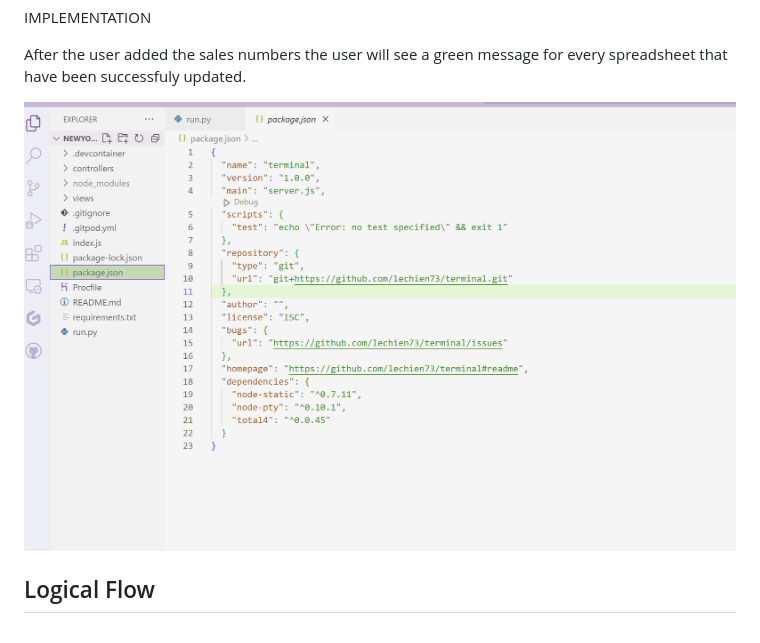
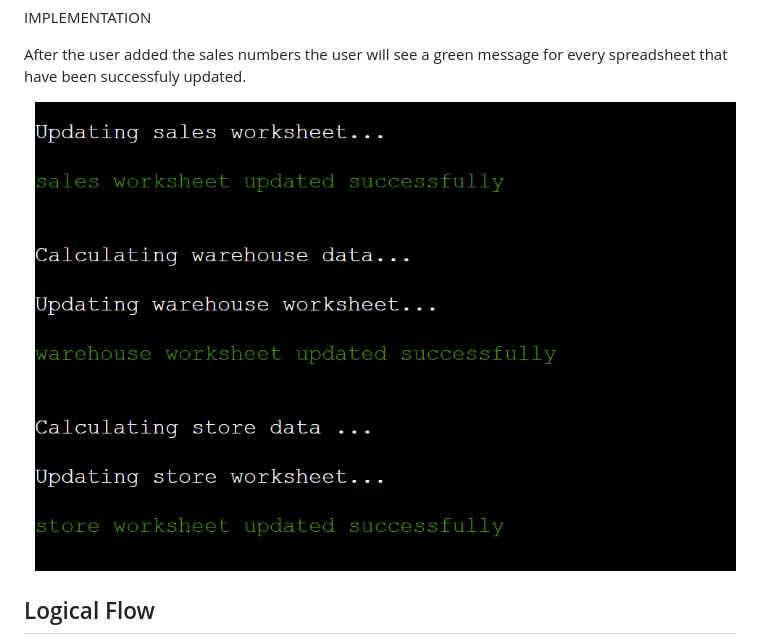
Before and after one commit to SarahGrozav1/NewYork-Fashion, a Markdown page: README.md, the part around the change. Drawn GitHub-style; pictures changed too: documents/green-message.png (deleted), documents/green-messages.png (added).

Commit message:
Changed picture in readme file in features

```diff
--- a/README.md
+++ b/README.md
@@ -77,7 +77,7 @@ IMPLEMENTATION
 
 After the user added the sales numbers the user will see a green message for every spreadsheet that have been successfuly updated.
 
-![green message](documents/green-message.png)
+![green message](documents/green-messages.png)
 
 ## Logical Flow
 
```
